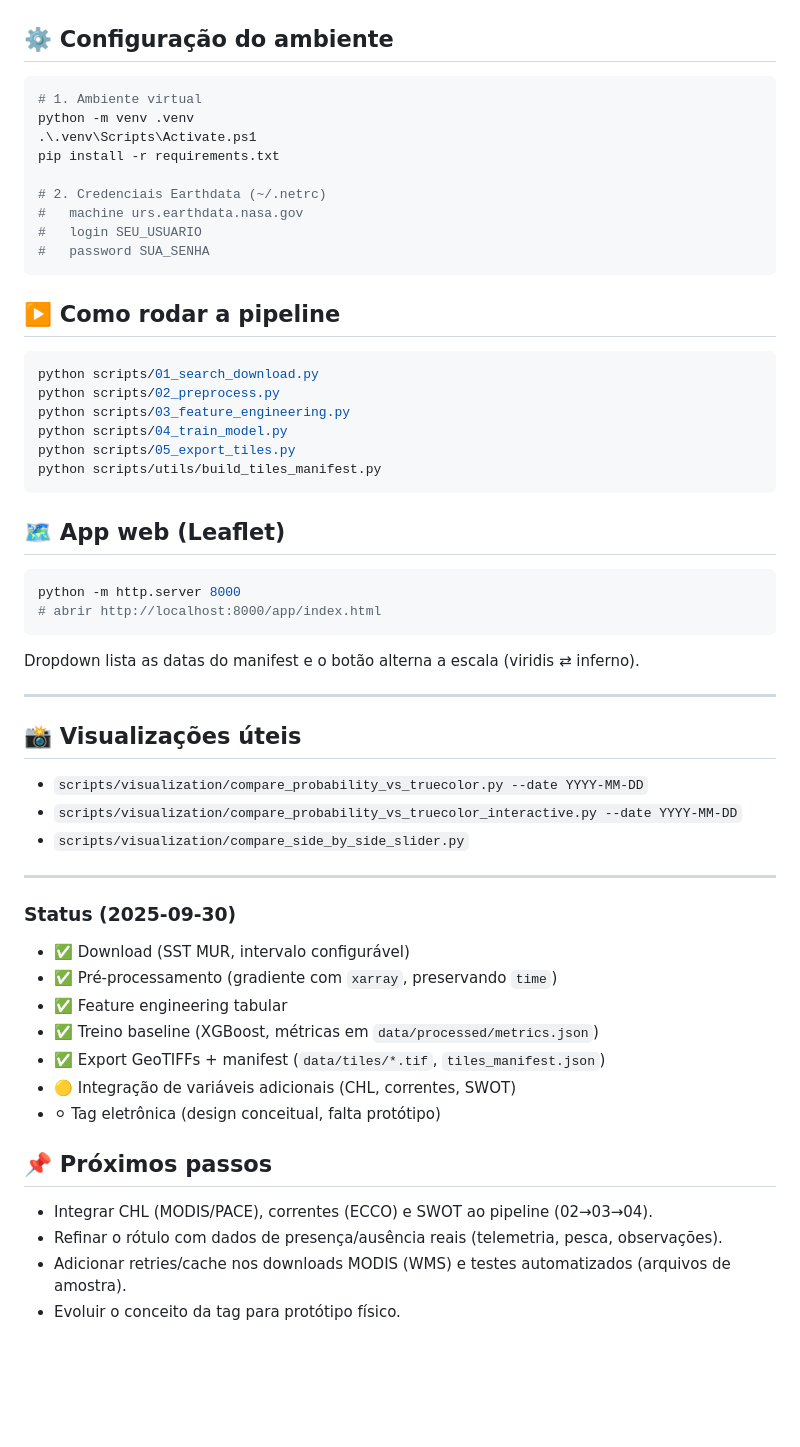
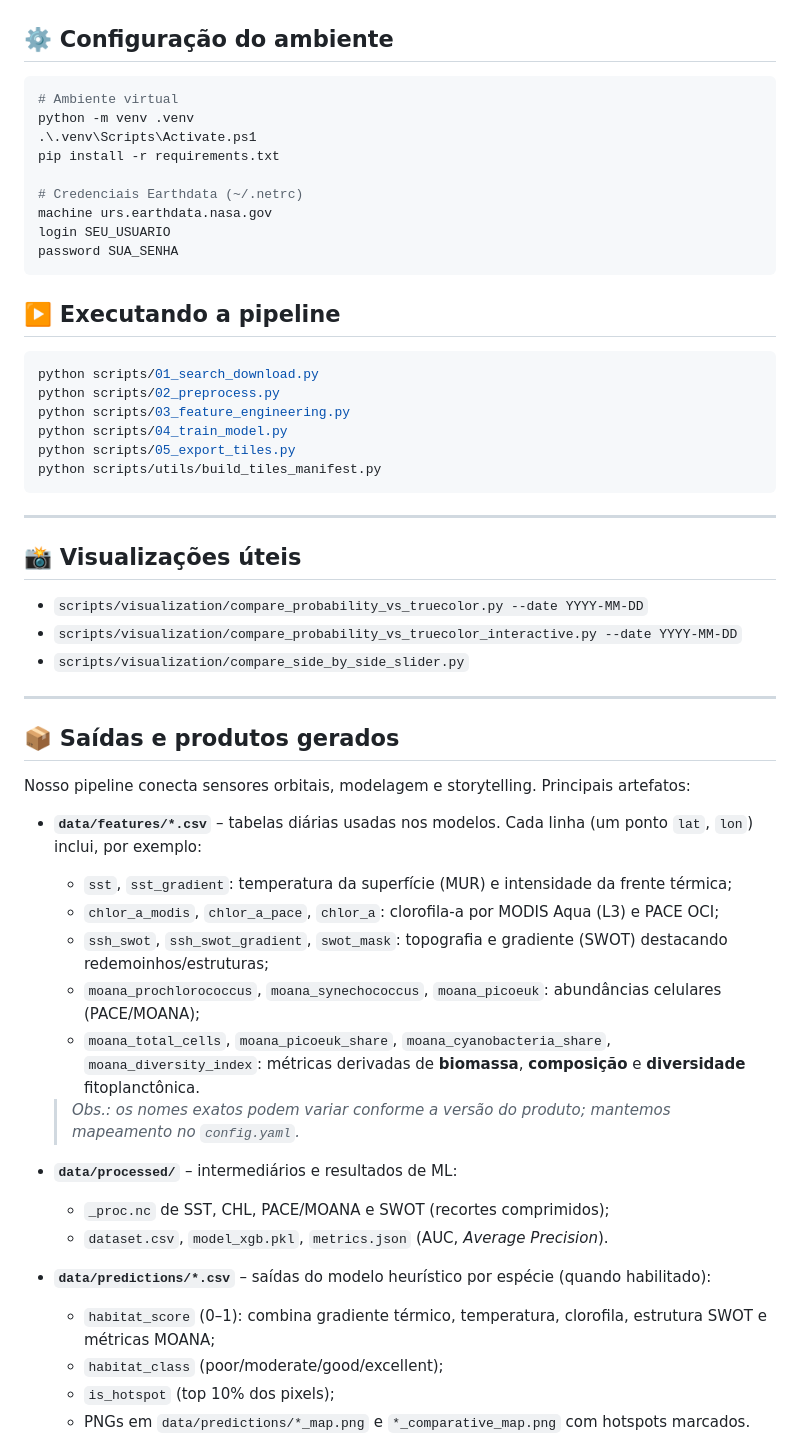
Before and after one commit to Cvsc16/Tubaroes_do_Espaco, a Markdown page: README.md, the part around the change printed below. Drawn GitHub-style; blank space fills up the shorter version.

````diff
--- a/README.md
+++ b/README.md
@@ -139,18 +95,18 @@ flowchart LR
 
 ## ⚙️ Configuração do ambiente
 ```powershell
-# 1. Ambiente virtual
+# Ambiente virtual
 python -m venv .venv
 .\.venv\Scripts\Activate.ps1
 pip install -r requirements.txt
 
-# 2. Credenciais Earthdata (~/.netrc)
-#   machine urs.earthdata.nasa.gov
-#   login SEU_USUARIO
-#   password SUA_SENHA
+# Credenciais Earthdata (~/.netrc)
+machine urs.earthdata.nasa.gov
+login SEU_USUARIO
+password SUA_SENHA
 ```
 
-## ▶️ Como rodar a pipeline
+## ▶️ Executando a pipeline
 ```powershell
 python scripts/01_search_download.py
 python scripts/02_preprocess.py
@@ -159,14 +115,6 @@ python scripts/04_train_model.py
 python scripts/05_export_tiles.py
 python scripts/utils/build_tiles_manifest.py
 ```
-
-## 🗺️ App web (Leaflet)
-```powershell
-python -m http.server 8000
-# abrir http://localhost:8000/app/index.html
-```
-Dropdown lista as datas do manifest e o botão alterna a escala (viridis ⇄ inferno).
-
 ---
 
 ## 📸 Visualizações úteis
@@ -176,17 +124,24 @@ Dropdown lista as datas do manifest e o botão alterna a escala (viridis ⇄ inf
 
 ---
 
-### Status (2025-09-30)
-- ✅ Download (SST MUR, intervalo configurável)
-- ✅ Pré-processamento (gradiente com `xarray`, preservando `time`)
-- ✅ Feature engineering tabular
-- ✅ Treino baseline (XGBoost, métricas em `data/processed/metrics.json`)
-- ✅ Export GeoTIFFs + manifest (`data/tiles/*.tif`, `tiles_manifest.json`)
-- 🟡 Integração de variáveis adicionais (CHL, correntes, SWOT)
-- ⚪ Tag eletrônica (design conceitual, falta protótipo)
+## 📦 Saídas e produtos gerados
+Nosso pipeline conecta sensores orbitais, modelagem e storytelling. Principais artefatos:
 
-## 📌 Próximos passos
-- Integrar CHL (MODIS/PACE), correntes (ECCO) e SWOT ao pipeline (02→03→04).
-- Refinar o rótulo com dados de presença/ausência reais (telemetria, pesca, observações).
-- Adicionar retries/cache nos downloads MODIS (WMS) e testes automatizados (arquivos de amostra).
-- Evoluir o conceito da tag para protótipo físico.
+- **`data/features/*.csv`** – tabelas diárias usadas nos modelos. Cada linha (um ponto `lat`, `lon`) inclui, por exemplo:
+  - `sst`, `sst_gradient`: temperatura da superfície (MUR) e intensidade da frente térmica;
+  - `chlor_a_modis`, `chlor_a_pace`, `chlor_a`: clorofila‑a por MODIS Aqua (L3) e PACE OCI;
+  - `ssh_swot`, `ssh_swot_gradient`, `swot_mask`: topografia e gradiente (SWOT) destacando redemoinhos/estruturas;
+  - `moana_prochlorococcus`, `moana_synechococcus`, `moana_picoeuk`: abundâncias celulares (PACE/MOANA);
+  - `moana_total_cells`, `moana_picoeuk_share`, `moana_cyanobacteria_share`, `moana_diversity_index`: métricas derivadas de **biomassa**, **composição** e **diversidade** fitoplanctônica.
+  > *Obs.: os nomes exatos podem variar conforme a versão do produto; mantemos mapeamento no `config.yaml`.*
+
+- **`data/processed/`** – intermediários e resultados de ML:
+  - `_proc.nc` de SST, CHL, PACE/MOANA e SWOT (recortes comprimidos);
+  - `dataset.csv`, `model_xgb.pkl`, `metrics.json` (AUC, *Average Precision*).
+
+- **`data/predictions/*.csv`** – saídas do modelo heurístico por espécie (quando habilitado):
+  - `habitat_score` (0–1): combina gradiente térmico, temperatura, clorofila, estrutura SWOT e métricas MOANA;
+  - `habitat_class` (poor/moderate/good/excellent);
+  - `is_hotspot` (top 10% dos pixels);
+  - PNGs em `data/predictions/*_map.png` e `*_comparative_map.png` com hotspots marcados.
+
````
Also changed, not shown: other parts of README.md (+74 -93 lines).
